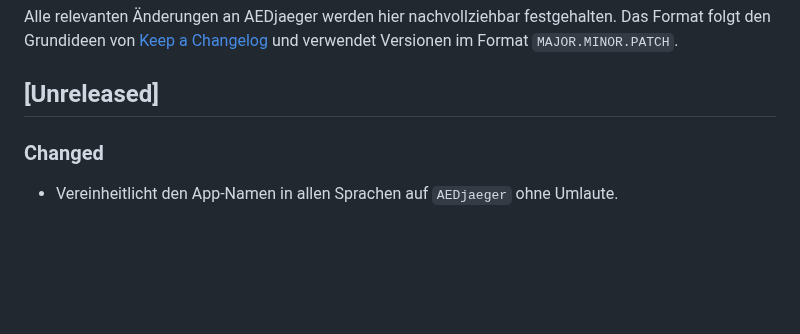
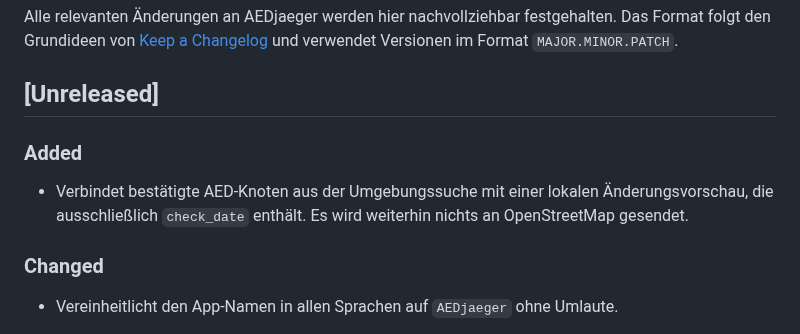
Before and after one commit to FrnkMrz/AEDjaeger, a Markdown page: CHANGELOG.md, the part around the change. Rendered like a GitHub page; blank space fills up the shorter version.

Commit message:
feat: show safe AED check preview (CHANGELOG.md)

```diff
--- a/CHANGELOG.md
+++ b/CHANGELOG.md
@@ -3,6 +3,10 @@
 Alle relevanten Änderungen an AEDjaeger werden hier nachvollziehbar festgehalten. Das Format folgt den Grundideen von [Keep a Changelog](https://keepachangelog.com/en/1.1.0/) und verwendet Versionen im Format `MAJOR.MINOR.PATCH`.
 
 ## [Unreleased]
+
+### Added
+
+- Verbindet bestätigte AED-Knoten aus der Umgebungssuche mit einer lokalen Änderungsvorschau, die ausschließlich `check_date` enthält. Es wird weiterhin nichts an OpenStreetMap gesendet.
 
 ### Changed
 
```
